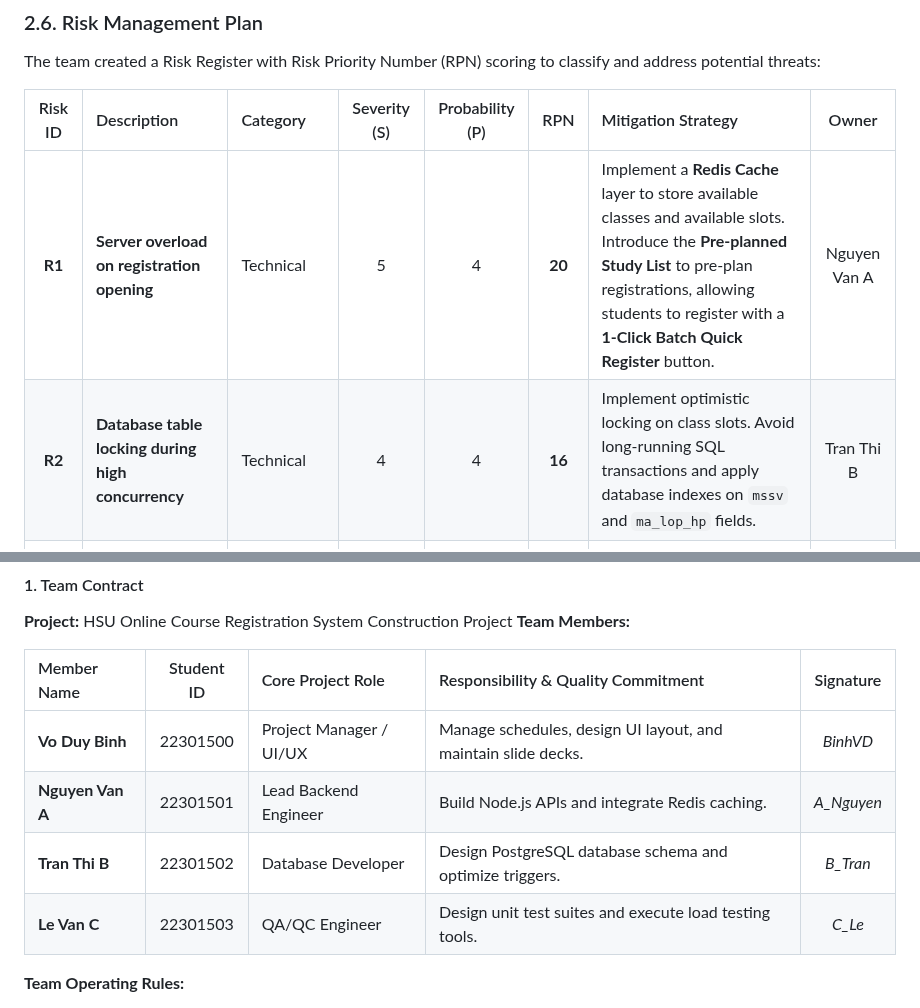
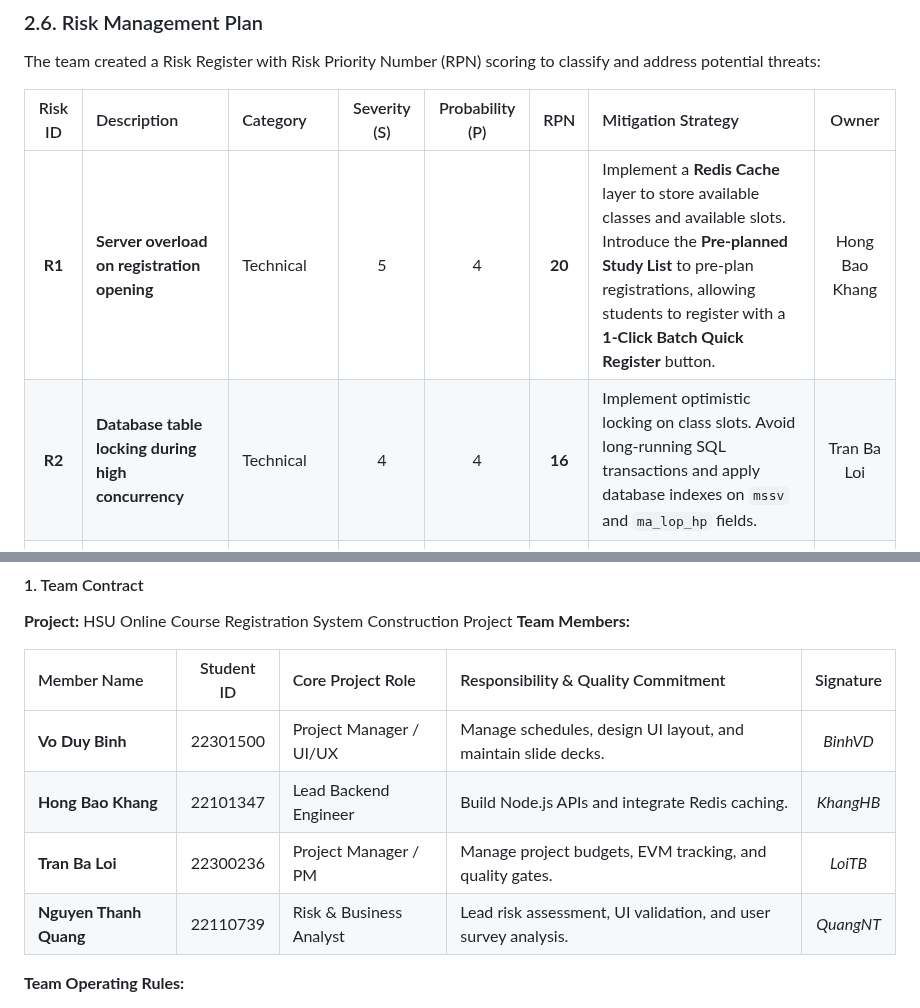
Before and after one commit to DYBInh2k5/Seminar_And_Project_QTDAPM, a Markdown page: Project/project_plan.md, 2 parts joined by grey strips. GitHub-like rendering.

```diff
--- a/Project/project_plan.md
+++ b/Project/project_plan.md
@@ -257,8 +257,8 @@ The team created a Risk Register with Risk Priority Number (RPN) scoring to clas
 
 | Risk ID | Description | Category | Severity (S) | Probability (P) | RPN | Mitigation Strategy | Owner |
 | :---: | :--- | :--- | :---: | :---: | :---: | :--- | :---: |
-| **R1** | **Server overload on registration opening** | Technical | 5 | 4 | **20** | Implement a **Redis Cache** layer to store available classes and available slots. Introduce the **Pre-planned Study List** to pre-plan registrations, allowing students to register with a **1-Click Batch Quick Register** button. | Nguyen Van A |
-| **R2** | **Database table locking during high concurrency** | Technical | 4 | 4 | **16** | Implement optimistic locking on class slots. Avoid long-running SQL transactions and apply database indexes on `mssv` and `ma_lop_hp` fields. | Tran Thi B |
+| **R1** | **Server overload on registration opening** | Technical | 5 | 4 | **20** | Implement a **Redis Cache** layer to store available classes and available slots. Introduce the **Pre-planned Study List** to pre-plan registrations, allowing students to register with a **1-Click Batch Quick Register** button. | Hong Bao Khang |
+| **R2** | **Database table locking during high concurrency** | Technical | 4 | 4 | **16** | Implement optimistic locking on class slots. Avoid long-running SQL transactions and apply database indexes on `mssv` and `ma_lop_hp` fields. | Tran Ba Loi |
 | **R3** | **Students registering for classes without meeting prerequisites** | Operational | 3 | 3 | **9** | Implement real-time client-side prerequisite verification on the web portal. Block the registration request immediately if prerequisites are not met. | Vo Duy Binh |
 | **R4** | **Scope creep from HSU Academic Affairs** | Scope | 4 | 2 | **8** | Establish a strict Change Control Board (CCB) process. Require formal sign-off for any change that alters the WBS baseline. | Vo Duy Binh |
 
@@ -574,9 +574,9 @@ The test metrics recorded across the simulated load phases are detailed below:
 | Member Name | Student ID | Core Project Role | Responsibility & Quality Commitment | Signature |
 | :--- | :---: | :--- | :--- | :---: |
 | **Vo Duy Binh** | 22301500 | Project Manager / UI/UX | Manage schedules, design UI layout, and maintain slide decks. | *BinhVD* |
-| **Nguyen Van A** | 22301501 | Lead Backend Engineer | Build Node.js APIs and integrate Redis caching. | *A_Nguyen* |
-| **Tran Thi B** | 22301502 | Database Developer | Design PostgreSQL database schema and optimize triggers. | *B_Tran* |
-| **Le Van C** | 22301503 | QA/QC Engineer | Design unit test suites and execute load testing tools. | *C_Le* |
+| **Hong Bao Khang** | 22101347 | Lead Backend Engineer | Build Node.js APIs and integrate Redis caching. | *KhangHB* |
+| **Tran Ba Loi** | 22300236 | Project Manager / PM | Manage project budgets, EVM tracking, and quality gates. | *LoiTB* |
+| **Nguyen Thanh Quang** | 22110739 | Risk & Business Analyst | Lead risk assessment, UI validation, and user survey analysis. | *QuangNT* |
 
 **Team Operating Rules:**
 1.  **Deadline Adherence:** Members must complete tasks assigned in the WBS by the agreed due dates. Delays will be reviewed during weekly team status meetings.
```
Also changed, not shown: other parts of Project/project_plan.md (+10 -10 lines).
